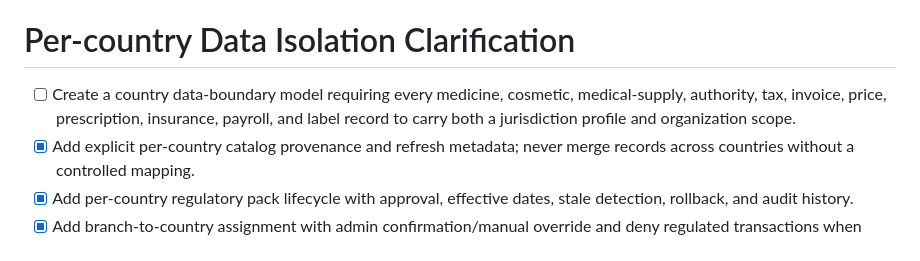
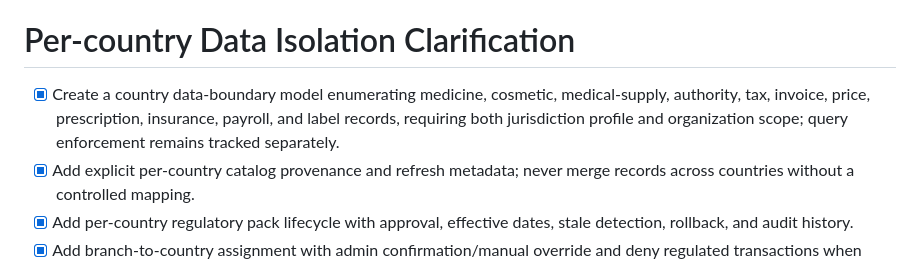
Before and after one commit to 0SSAM/ALDORA-Integrated-Health-System, a Markdown page: todo.md, the part around the change. Rendered like a GitHub page.

Commit message:
Checkpoint: Country and organization boundary checkpoint: formalized the country-bound record model for regulated entity categories with mandatory jurisdiction and organization scope, while keeping query-level enforcement as an explicit follow-up. Preserved the safe migration-baseline documentation and opt-in schema-boundary harness. Validation remains 83 passing Vitest tests, 2 integration tests skipped without TEST_DATABASE_URL, TypeScript passing, and production build passing. Open items remain cross-country persisted denial, full protected-router test database lifecycle, complete country-specific compliance packs, and future regulated modules.

```diff
--- a/todo.md
+++ b/todo.md
@@ -112,7 +112,7 @@
 
 # Per-country Data Isolation Clarification
 
-- [ ] Create a country data-boundary model requiring every medicine, cosmetic, medical-supply, authority, tax, invoice, price, prescription, insurance, payroll, and label record to carry both a jurisdiction profile and organization scope.
+- [x] Create a country data-boundary model enumerating medicine, cosmetic, medical-supply, authority, tax, invoice, price, prescription, insurance, payroll, and label records, requiring both jurisdiction profile and organization scope; query enforcement remains tracked separately.
 - [x] Add explicit per-country catalog provenance and refresh metadata; never merge records across countries without a controlled mapping.
 - [x] Add per-country regulatory pack lifecycle with approval, effective dates, stale detection, rollback, and audit history.
 - [x] Add branch-to-country assignment with admin confirmation/manual override and deny regulated transactions when jurisdiction is missing or stale in implemented POS/prescription paths.
```
